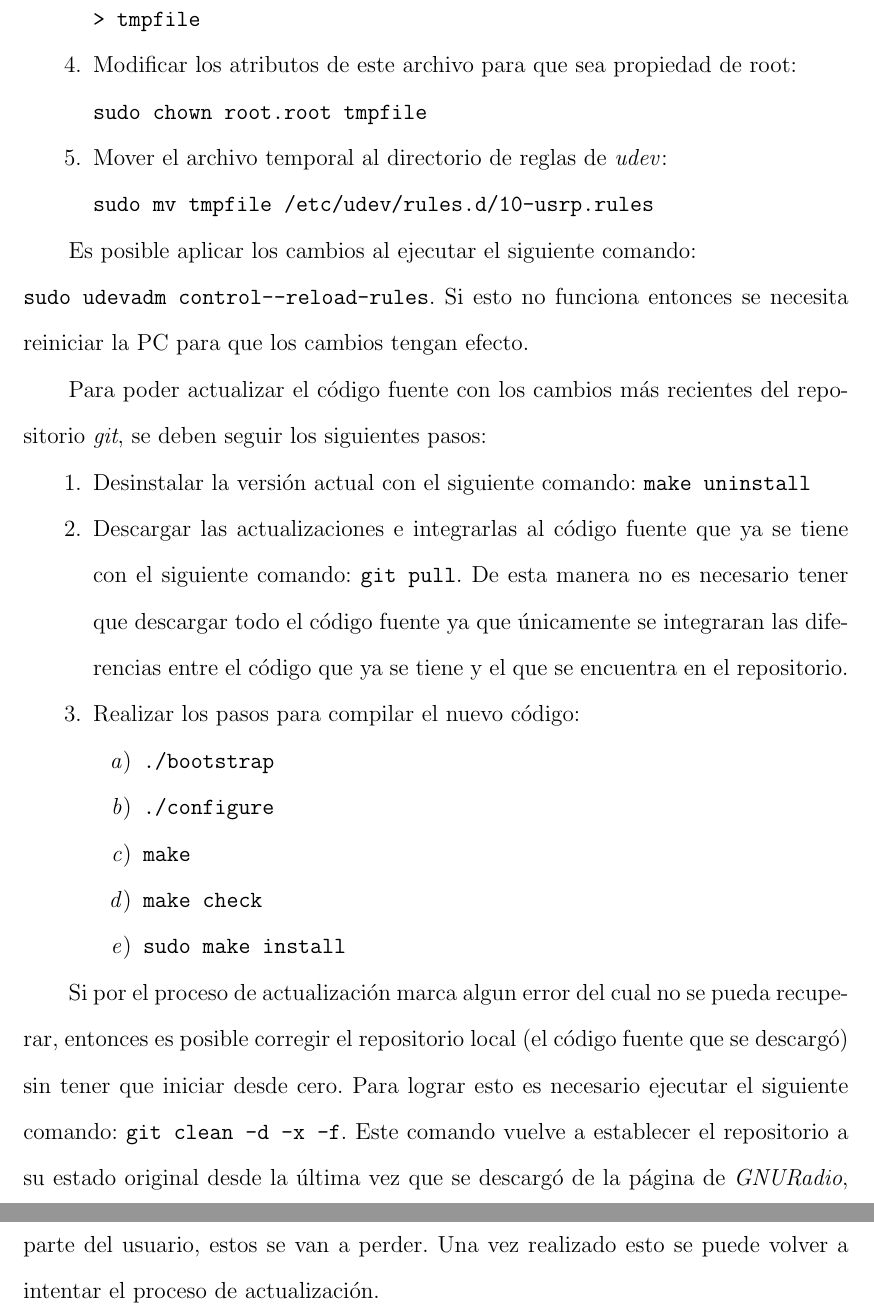
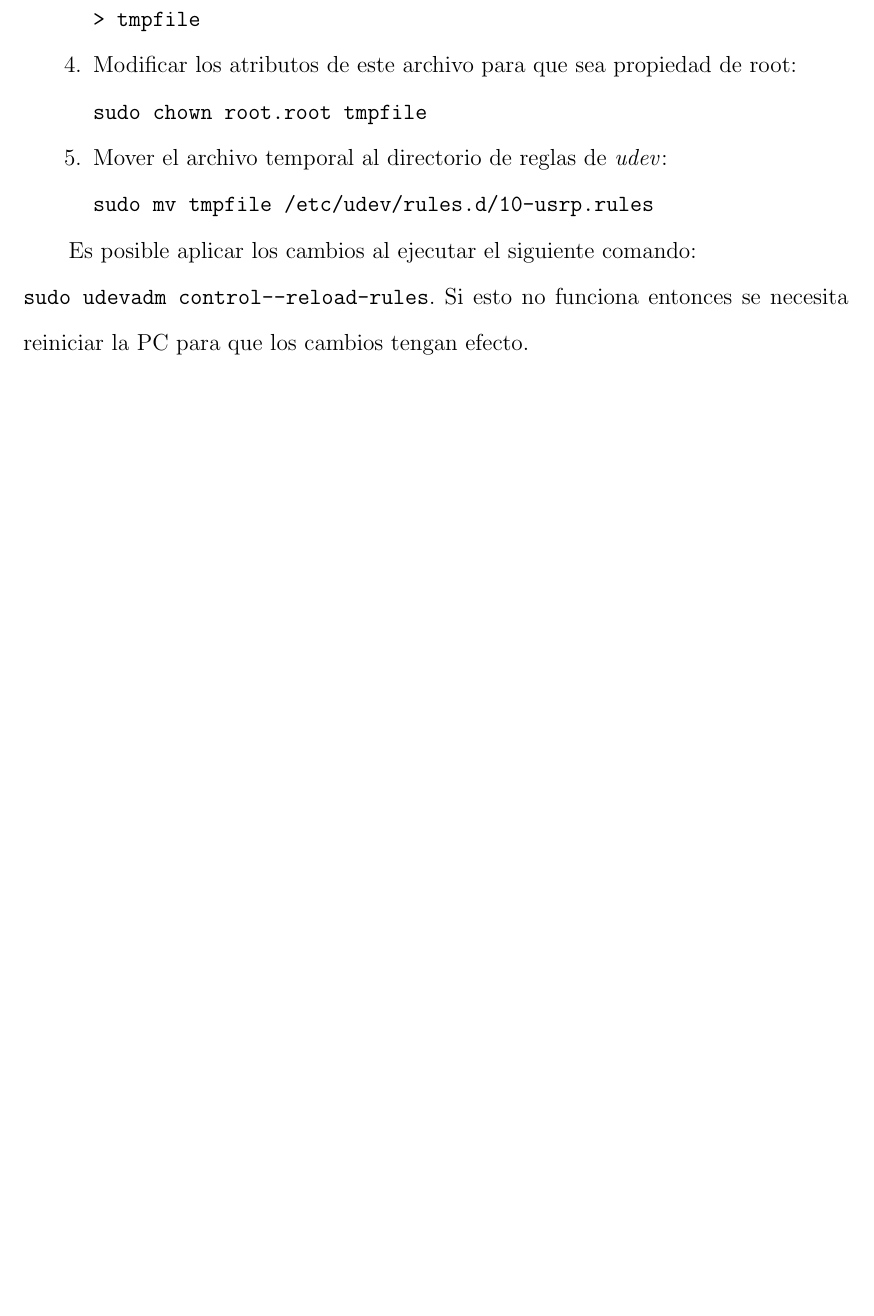
Before and after one commit to angrychuy/MasterThesis, a LaTeX thesis (main.tex, which reads appendices/appendixA.tex): two parts of pages 123 and 124 of 140 before the commit and part of page 123 of 139 after it, the two joined at a grey line, cut so that both start at the same text, the shorter picture padded with empty space. Compiled offline with pdfLaTeX.

Commit message:
Se actualizo el apendice A para hacer referencia a la version 3.3.0 del gnuradio.

```diff
--- a/appendices/appendixA.tex
+++ b/appendices/appendixA.tex
@@ -227,27 +246,27 @@ Es posible aplicar los cambios al ejecutar el siguiente comando:\\
 \verb|sudo udevadm control--reload-rules|. Si esto no funciona entonces se necesita reiniciar la PC
 para que los cambios tengan efecto.
 
-Para poder actualizar el c\'odigo fuente con los cambios m\'as recientes del repositorio \emph{git}, se deben seguir los
-siguientes pasos:
-
-\begin{enumerate}
-  \item Desinstalar la versi\'on actual con el siguiente comando: \verb|make uninstall|
-  \item Descargar las actualizaciones e integrarlas al c\'odigo fuente que ya se tiene con el siguiente comando:
-  \verb|git pull|. De esta manera no es necesario tener que descargar todo el c\'odigo fuente ya que \'unicamente se integraran
-  las diferencias entre el c\'odigo que ya se tiene y el que se encuentra en el repositorio.
-  \item Realizar los pasos para compilar el nuevo c\'odigo:
-  \begin{enumerate}
-    \item \verb|./bootstrap|
-    \item \verb|./configure|
-    \item \verb|make|
-    \item \verb|make check|
-    \item \verb|sudo make install|
-   \end{enumerate}
-\end{enumerate}
-
-Si por el proceso de actualizaci\'on marca algun error del cual no se pueda recuperar, entonces es posible corregir
-el repositorio local (el c\'odigo fuente que se descarg\'o) sin tener que iniciar desde cero. Para
-lograr esto es necesario ejecutar el siguiente comando: \verb|git clean -d -x -f|. Este comando vuelve a establecer el repositorio a su
-estado original desde la \'ultima vez que se descarg\'o de la p\'agina de \emph{GNURadio}, aunque se debe tomar en cuenta que si
-se realizaron cambios en el c\'odigo fuente por parte del usuario, estos se van a perder. Una vez realizado esto se puede volver a
-intentar el proceso de actualizaci\'on.
+% Para poder actualizar el c\'odigo fuente con los cambios m\'as recientes del repositorio \emph{git}, se deben seguir los
+% siguientes pasos:
+%
+% \begin{enumerate}
+%   \item Desinstalar la versi\'on actual con el siguiente comando: \verb|make uninstall|
+%   \item Descargar las actualizaciones e integrarlas al c\'odigo fuente que ya se tiene con el siguiente comando:
+%   \verb|git pull|. De esta manera no es necesario tener que descargar todo el c\'odigo fuente ya que \'unicamente se integraran
+%   las diferencias entre el c\'odigo que ya se tiene y el que se encuentra en el repositorio.
+%   \item Realizar los pasos para compilar el nuevo c\'odigo:
+%   \begin{enumerate}
+%     \item \verb|./bootstrap|
+%     \item \verb|./configure|
+%     \item \verb|make|
+%     \item \verb|make check|
+%     \item \verb|sudo make install|
+%    \end{enumerate}
+% \end{enumerate}
+%
+% Si por el proceso de actualizaci\'on marca algun error del cual no se pueda recuperar, entonces es posible corregir
+% el repositorio local (el c\'odigo fuente que se descarg\'o) sin tener que iniciar desde cero. Para
+% lograr esto es necesario ejecutar el siguiente comando: \verb|git clean -d -x -f|. Este comando vuelve a establecer el repositorio a su
+% estado original desde la \'ultima vez que se descarg\'o de la p\'agina de \emph{GNURadio}, aunque se debe tomar en cuenta que si
+% se realizaron cambios en el c\'odigo fuente por parte del usuario, estos se van a perder. Una vez realizado esto se puede volver a
+% intentar el proceso de actualizaci\'on.
```
Also changed, not shown: appendices/appendixA.tex (31 more changed lines).
